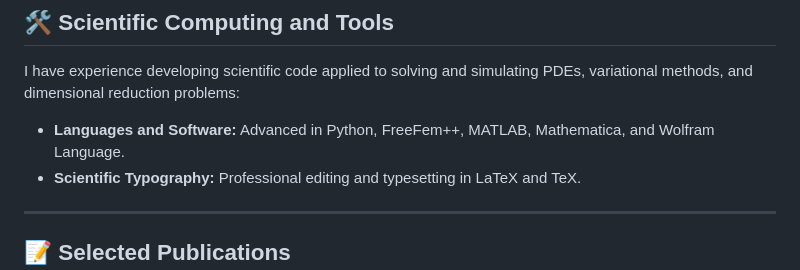
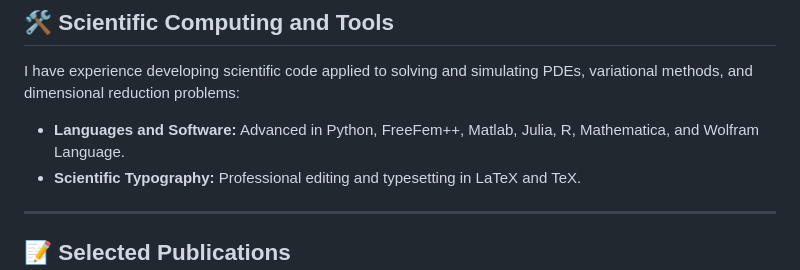
Before and after one commit to pedrohernandez-jpg/pedrohernandez-jpg.github.io, a Markdown page: README.md, the part around the change. Rendered like a GitHub page.

Commit message:
Update MATLAB to Matlab and add Julia and R

```diff
--- a/README.md
+++ b/README.md
@@ -51,7 +51,7 @@ My research addresses the development of new theories for simultaneous homogeniz
 
 I have experience developing scientific code applied to solving and simulating PDEs, variational methods, and dimensional reduction problems:
 
-* **Languages and Software:** Advanced in Python, FreeFem++, MATLAB, Mathematica, and Wolfram Language.
+* **Languages and Software:** Advanced in Python, FreeFem++, Matlab, Julia, R, Mathematica, and Wolfram Language.
 * **Scientific Typography:** Professional editing and typesetting in LaTeX and TeX.
 
 ---
```
